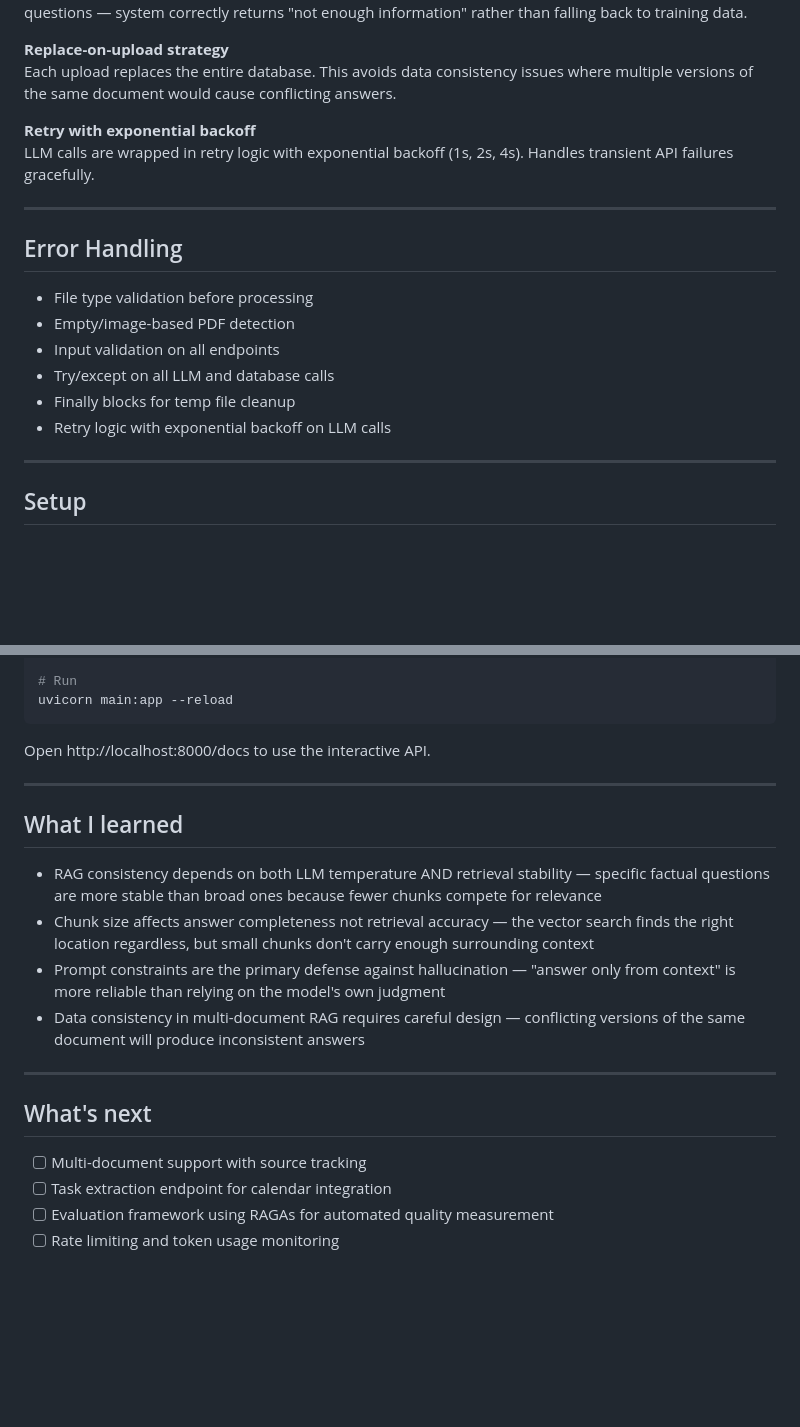
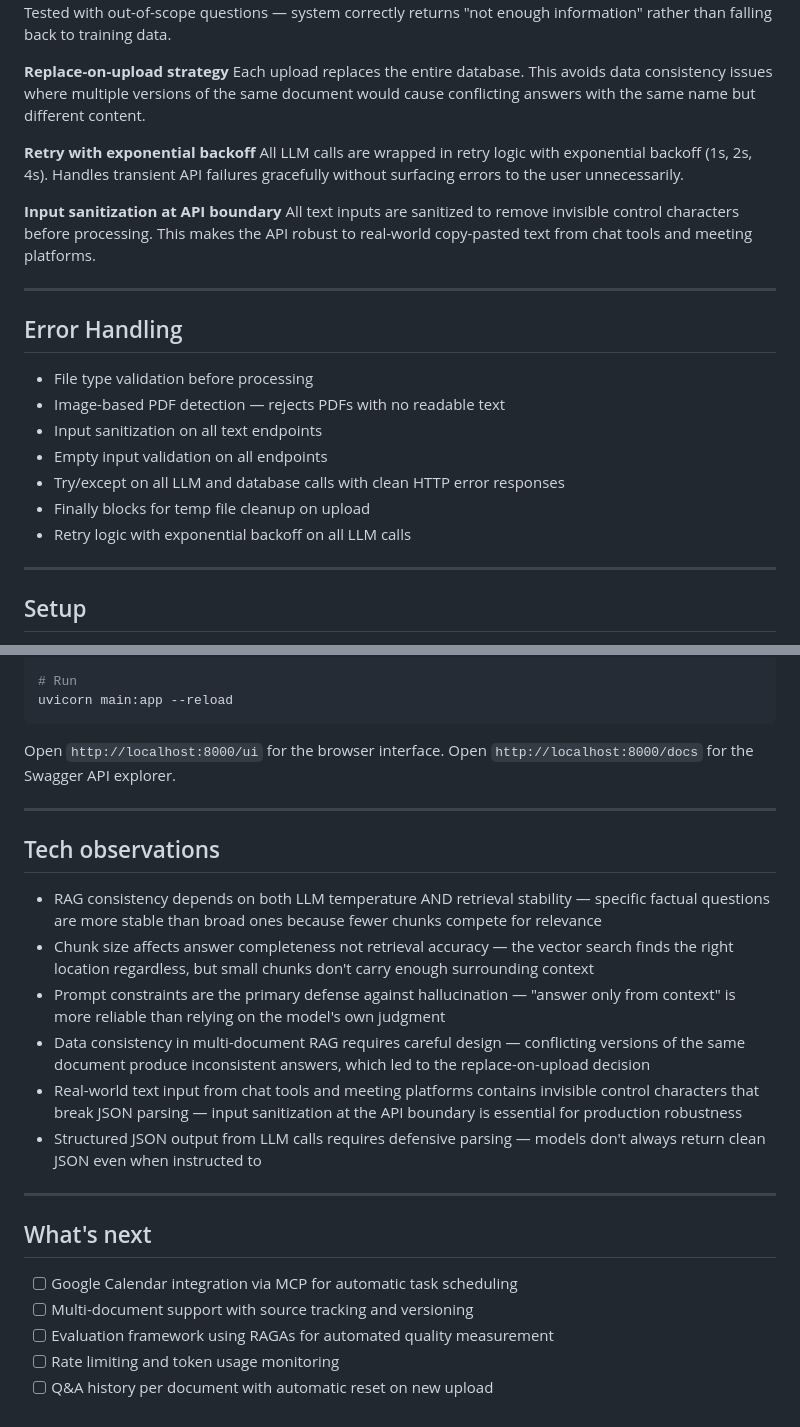
Before and after one commit to hellensoloviy/document-qa, a Markdown page: README.md, 2 parts joined by grey strips. Drawn GitHub-style; blank space fills up the shorter version.

Commit message:
update frontend UI and readme;
add new screenshots;
freeze up-to-date requirements;

````diff
--- a/README.md
+++ b/README.md
@@ -81,22 +105,29 @@ context. Tested with out-of-scope questions — system correctly returns
 **Replace-on-upload strategy**
 Each upload replaces the entire database. This avoids data consistency
 issues where multiple versions of the same document would cause
-conflicting answers.
+conflicting answers with the same name but different content.
 
 **Retry with exponential backoff**
-LLM calls are wrapped in retry logic with exponential backoff
-(1s, 2s, 4s). Handles transient API failures gracefully.
+All LLM calls are wrapped in retry logic with exponential backoff
+(1s, 2s, 4s). Handles transient API failures gracefully without
+surfacing errors to the user unnecessarily.
+
+**Input sanitization at API boundary**
+All text inputs are sanitized to remove invisible control characters
+before processing. This makes the API robust to real-world copy-pasted
+text from chat tools and meeting platforms.
 
 ---
 
 ## Error Handling
 
 - File type validation before processing
-- Empty/image-based PDF detection
-- Input validation on all endpoints
-- Try/except on all LLM and database calls
-- Finally blocks for temp file cleanup
-- Retry logic with exponential backoff on LLM calls
+- Image-based PDF detection — rejects PDFs with no readable text
+- Input sanitization on all text endpoints
+- Empty input validation on all endpoints
+- Try/except on all LLM and database calls with clean HTTP error responses
+- Finally blocks for temp file cleanup on upload
+- Retry logic with exponential backoff on all LLM calls
 
 ---
 
@@ -123,11 +154,12 @@ echo "OPENAI_API_KEY=your-key-here" > .env
 uvicorn main:app --reload
 ```
 
-Open http://localhost:8000/docs to use the interactive API.
+Open `http://localhost:8000/ui` for the browser interface.
+Open `http://localhost:8000/docs` for the Swagger API explorer.
 
 ---
 
-## What I learned
+## Tech observations
 
 - RAG consistency depends on both LLM temperature AND retrieval
   stability — specific factual questions are more stable than broad
@@ -139,14 +171,20 @@ Open http://localhost:8000/docs to use the interactive API.
   "answer only from context" is more reliable than relying on the
   model's own judgment
 - Data consistency in multi-document RAG requires careful design —
-  conflicting versions of the same document will produce inconsistent
-  answers
+  conflicting versions of the same document produce inconsistent answers,
+  which led to the replace-on-upload decision
+- Real-world text input from chat tools and meeting platforms contains
+  invisible control characters that break JSON parsing — input
+  sanitization at the API boundary is essential for production robustness
+- Structured JSON output from LLM calls requires defensive parsing —
+  models don't always return clean JSON even when instructed to
 
 ---
 
 ## What's next
 
-- [ ] Multi-document support with source tracking
-- [ ] Task extraction endpoint for calendar integration
+- [ ] Google Calendar integration via MCP for automatic task scheduling
+- [ ] Multi-document support with source tracking and versioning
 - [ ] Evaluation framework using RAGAs for automated quality measurement
 - [ ] Rate limiting and token usage monitoring
+- [ ] Q&A history per document with automatic reset on new upload
````
Also changed, not shown: other parts of README.md (+42 -18 lines), docs/documents_section.png (added), docs/meeting_assistant_section.png (added), 2 other files.
